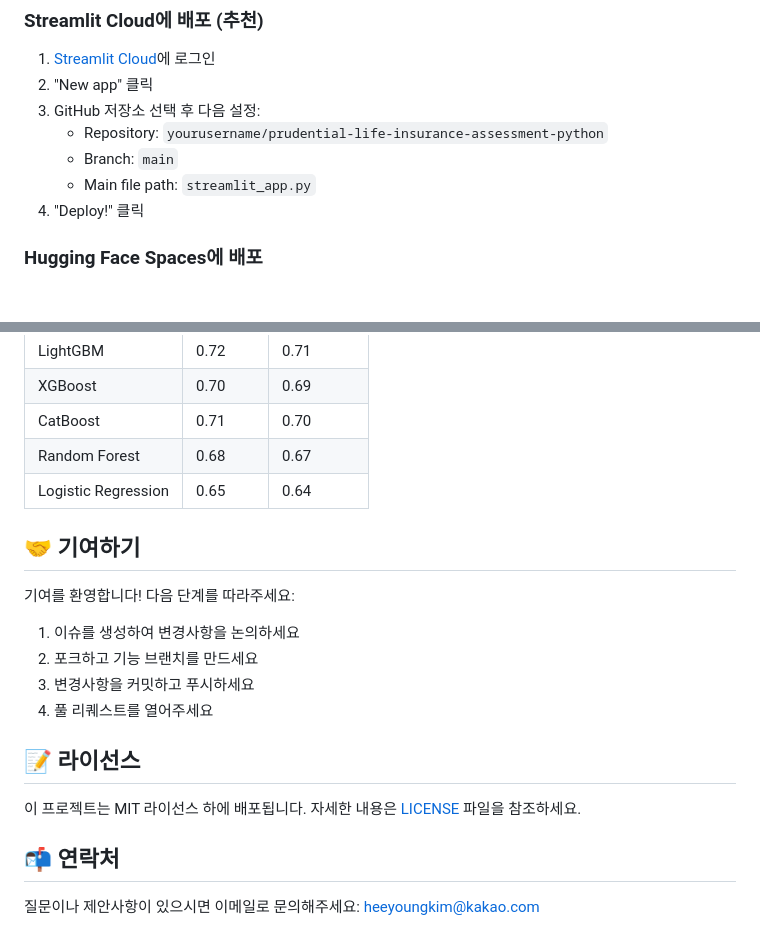
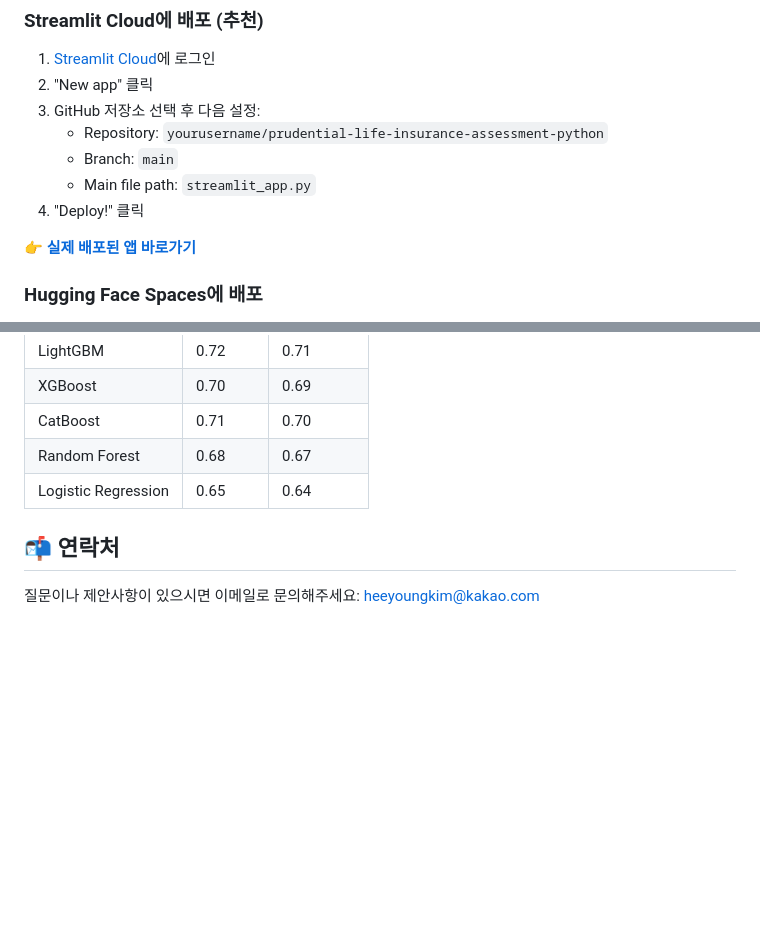
Before and after one commit to sigolyori/prudential-life-insurance-assessment-python, a Markdown page: README.md, 2 parts joined by grey strips. Drawn GitHub-style; blank space fills up the shorter version.

```diff
--- a/README.md
+++ b/README.md
@@ -170,6 +170,8 @@ prudential-life-insurance-assessment-python/
    - Main file path: `streamlit_app.py`
 4. "Deploy!" 클릭
 
+**👉 [실제 배포된 앱 바로가기](https://sigolyori-prudential-life-insurance-assess-streamlit-app-ddmkre.streamlit.app/)**
+
 ### Hugging Face Spaces에 배포
 
 1. Hugging Face 계정 생성 및 로그인
@@ -199,19 +201,6 @@ docker run -p 7860:7860 prudential-insurance-app
 | Random Forest | 0.68 | 0.67 |
 | Logistic Regression | 0.65 | 0.64 |
 
-## 🤝 기여하기
-
-기여를 환영합니다! 다음 단계를 따라주세요:
-
-1. 이슈를 생성하여 변경사항을 논의하세요
-2. 포크하고 기능 브랜치를 만드세요
-3. 변경사항을 커밋하고 푸시하세요
-4. 풀 리퀘스트를 열어주세요
-
-## 📝 라이선스
-
-이 프로젝트는 MIT 라이선스 하에 배포됩니다. 자세한 내용은 [LICENSE](LICENSE) 파일을 참조하세요.
-
 ## 📬 연락처
 
 질문이나 제안사항이 있으시면 이메일로 문의해주세요: heeyoungkim@kakao.com
```
